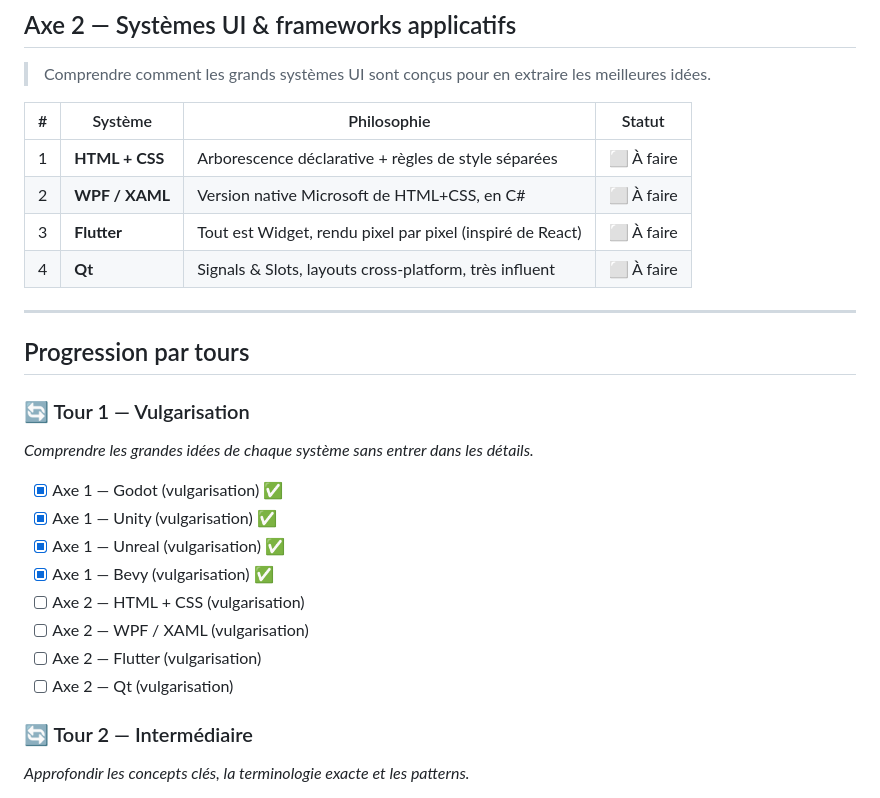
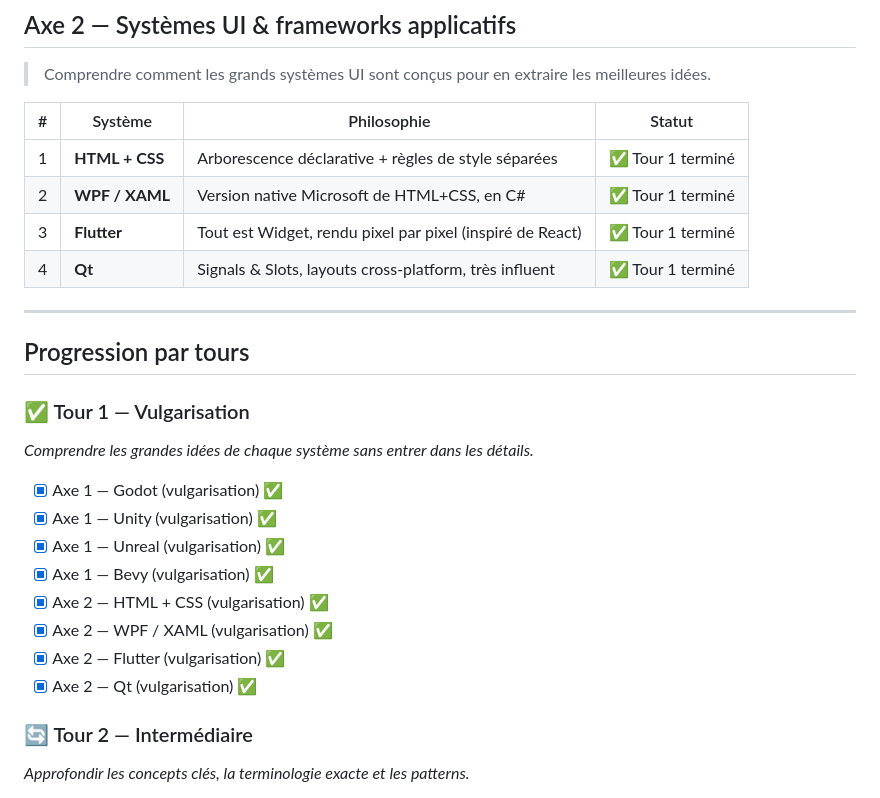
Before and after one commit to OmarAboudou/HumbleEngine, a Markdown page: docs/Roadmap.md, the part around the change. Drawn GitHub-style.

```diff
--- a/docs/Roadmap.md
+++ b/docs/Roadmap.md
@@ -29,26 +29,26 @@ Tour 1 (Vulgarisation) → Tour 2 (Intermédiaire) → Tour 3 (Technique) → Sy
 
 | # | Système | Philosophie | Statut |
 |---|---------|------------|--------|
-| 1 | **HTML + CSS** | Arborescence déclarative + règles de style séparées | ⬜ À faire |
-| 2 | **WPF / XAML** | Version native Microsoft de HTML+CSS, en C# | ⬜ À faire |
-| 3 | **Flutter** | Tout est Widget, rendu pixel par pixel (inspiré de React) | ⬜ À faire |
-| 4 | **Qt** | Signals & Slots, layouts cross-platform, très influent | ⬜ À faire |
+| 1 | **HTML + CSS** | Arborescence déclarative + règles de style séparées | ✅ Tour 1 terminé |
+| 2 | **WPF / XAML** | Version native Microsoft de HTML+CSS, en C# | ✅ Tour 1 terminé |
+| 3 | **Flutter** | Tout est Widget, rendu pixel par pixel (inspiré de React) | ✅ Tour 1 terminé |
+| 4 | **Qt** | Signals & Slots, layouts cross-platform, très influent | ✅ Tour 1 terminé |
 
 ---
 
 ## Progression par tours
 
-### 🔄 Tour 1 — Vulgarisation
+### ✅ Tour 1 — Vulgarisation
 *Comprendre les grandes idées de chaque système sans entrer dans les détails.*
 
 - [x] Axe 1 — Godot (vulgarisation) ✅
 - [x] Axe 1 — Unity (vulgarisation) ✅
 - [x] Axe 1 — Unreal (vulgarisation) ✅
 - [x] Axe 1 — Bevy (vulgarisation) ✅
-- [ ] Axe 2 — HTML + CSS (vulgarisation)
-- [ ] Axe 2 — WPF / XAML (vulgarisation)
-- [ ] Axe 2 — Flutter (vulgarisation)
-- [ ] Axe 2 — Qt (vulgarisation)
+- [x] Axe 2 — HTML + CSS (vulgarisation) ✅
+- [x] Axe 2 — WPF / XAML (vulgarisation) ✅
+- [x] Axe 2 — Flutter (vulgarisation) ✅
+- [x] Axe 2 — Qt (vulgarisation) ✅
 
 ### 🔄 Tour 2 — Intermédiaire
 *Approfondir les concepts clés, la terminologie exacte et les patterns.*
```
